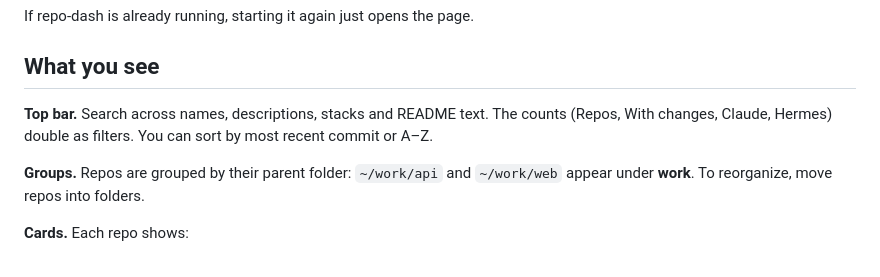
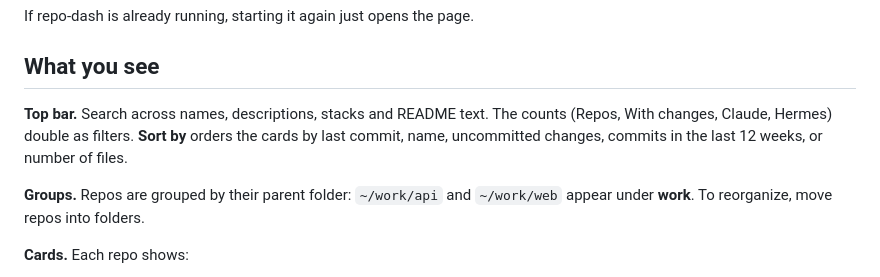
Before and after one commit to Noeljarillo/repo-dash, a Markdown page: README.md, the part around the change. Drawn GitHub-style.

Commit message:
Document the sort options
Co-Authored-By: Claude Opus 5 <noreply@anthropic.com>

```diff
--- a/README.md
+++ b/README.md
@@ -44,7 +44,7 @@ If repo-dash is already running, starting it again just opens the page.
 
 ## What you see
 
-**Top bar.** Search across names, descriptions, stacks and README text. The counts (Repos, With changes, Claude, Hermes) double as filters. You can sort by most recent commit or A–Z.
+**Top bar.** Search across names, descriptions, stacks and README text. The counts (Repos, With changes, Claude, Hermes) double as filters. **Sort by** orders the cards by last commit, name, uncommitted changes, commits in the last 12 weeks, or number of files.
 
 **Groups.** Repos are grouped by their parent folder: `~/work/api` and `~/work/web` appear under **work**. To reorganize, move repos into folders.
 
```
